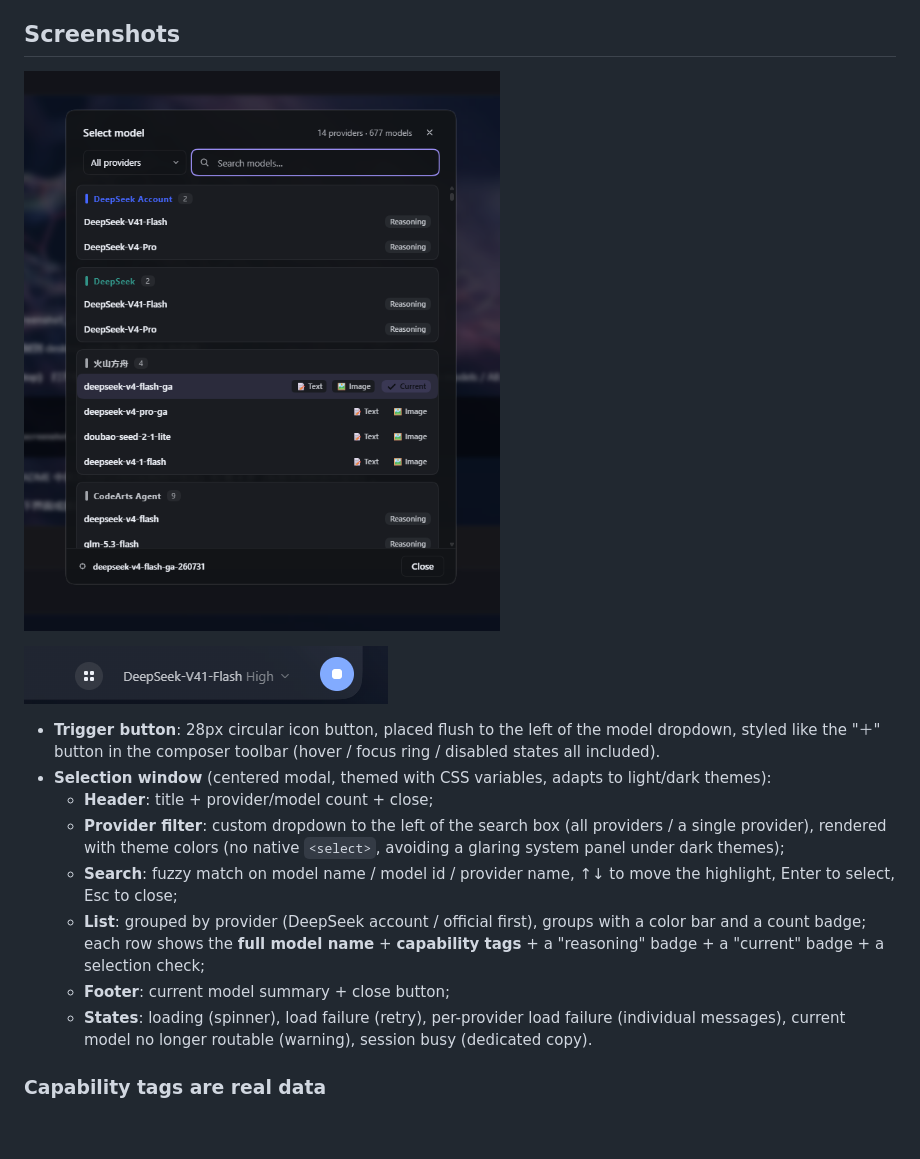
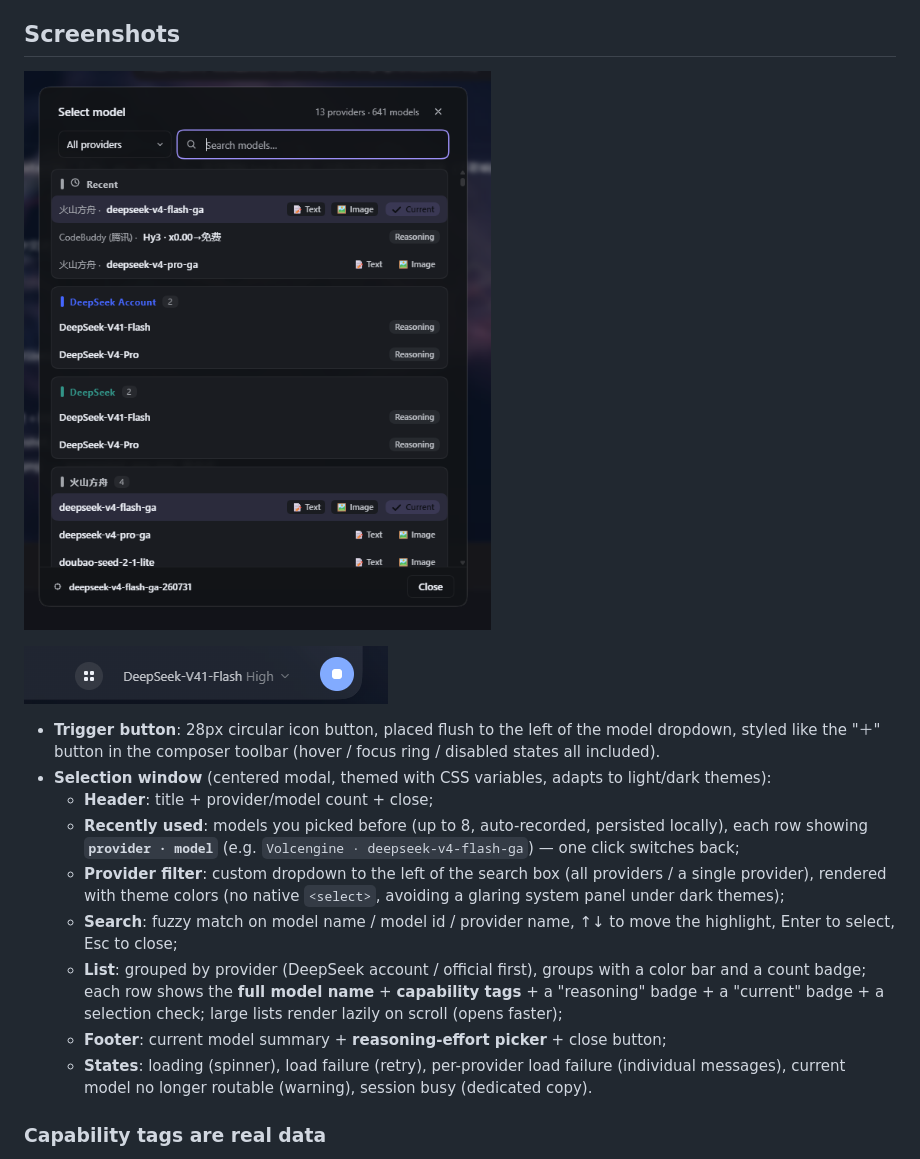
Before and after one commit to faxble/dsh-model-picker, a Markdown page: README.en.md, the part around the change. Drawn GitHub-style; pictures changed too: screenshot_eng.png; blank space fills up the shorter version.

```diff
--- a/README.en.md
+++ b/README.en.md
@@ -24,6 +24,9 @@ the other updates instantly").
 - **Selection window** (centered modal, themed with CSS variables, adapts to
   light/dark themes):
   - **Header**: title + provider/model count + close;
+  - **Recently used**: models you picked before (up to 8, auto-recorded,
+    persisted locally), each row showing **`provider · model`** (e.g.
+    `Volcengine · deepseek-v4-flash-ga`) — one click switches back;
   - **Provider filter**: custom dropdown to the left of the search box (all
     providers / a single provider), rendered with theme colors (no native
     `<select>`, avoiding a glaring system panel under dark themes);
@@ -32,7 +35,8 @@ the other updates instantly").
   - **List**: grouped by provider (DeepSeek account / official first), groups with
     a color bar and a count badge; each row shows the **full model name** +
     **capability tags** + a "reasoning" badge + a "current" badge + a selection check;
-  - **Footer**: current model summary + close button;
+    large lists render lazily on scroll (opens faster);
+  - **Footer**: current model summary + **reasoning-effort picker** + close button;
   - **States**: loading (spinner), load failure (retry), per-provider load failure
     (individual messages), current model no longer routable (warning), session busy
     (dedicated copy).
```
Also changed, not shown: README.md (+6 -2 lines), screenshot_zh.png.
